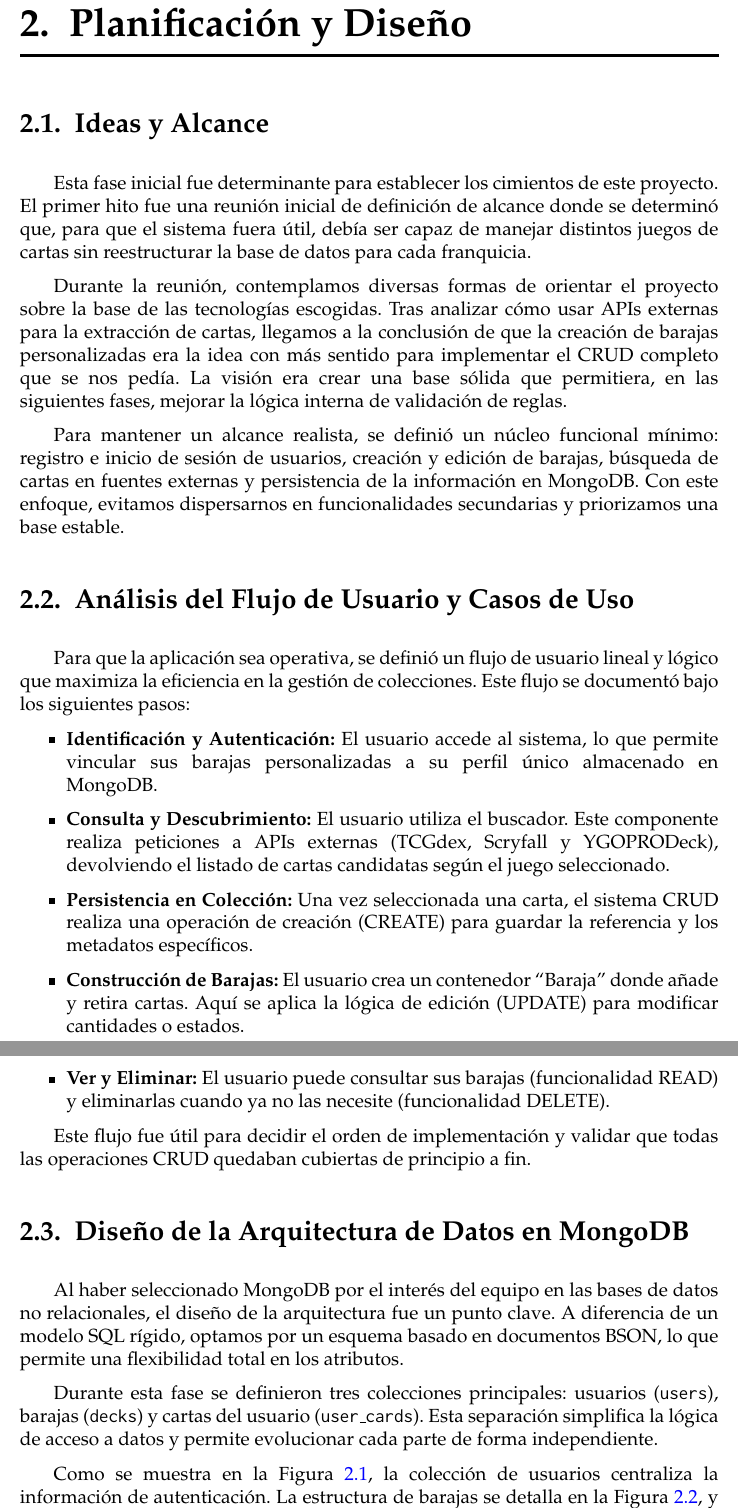
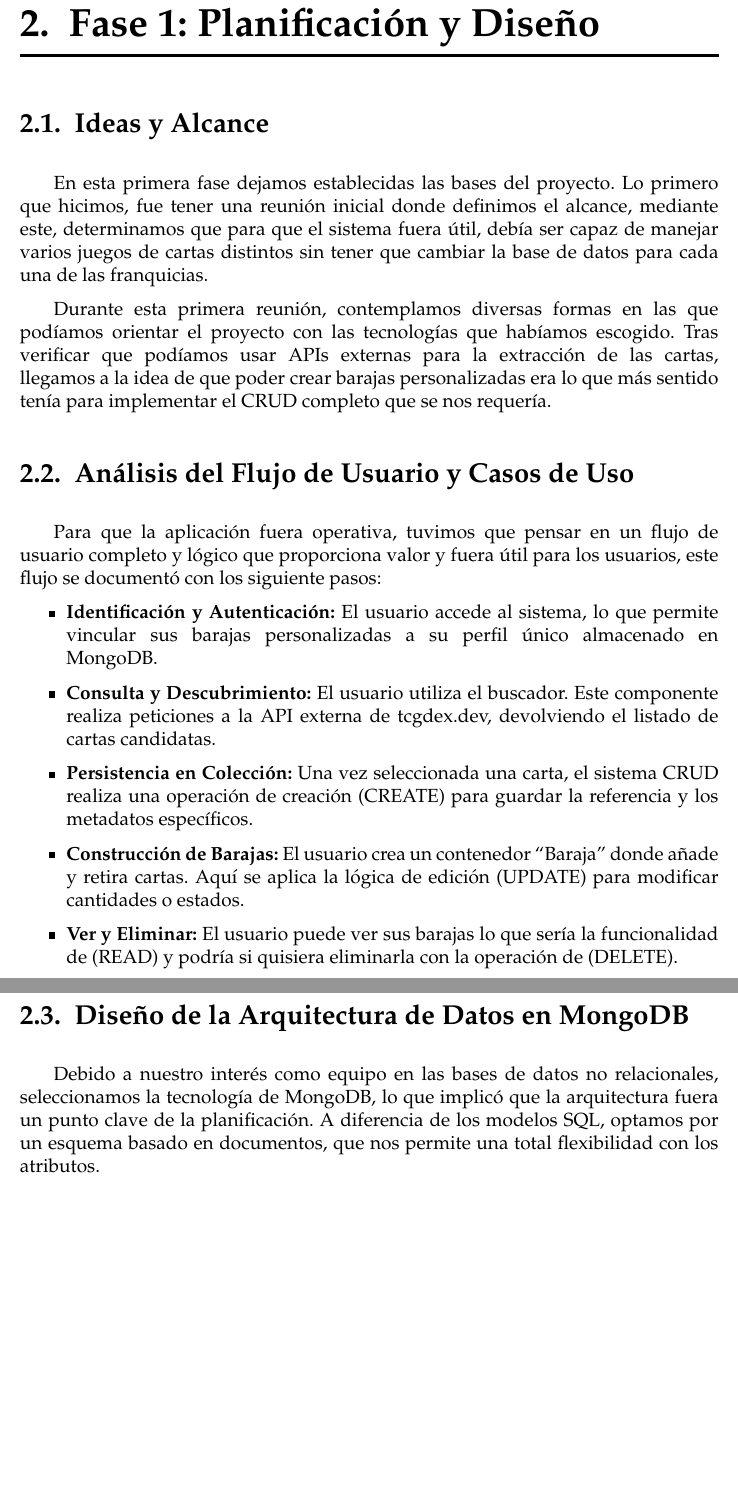
Before and after one commit to germansanchezz/CBD-GR-24, a LaTeX thesis (memoria/Memoria.tex, which reads memoria/sections/02_Planificacion.tex): two parts of pages 4 and 5 of 20, joined at a grey line, cut so that both start at the same text, the shorter picture padded with empty space. Compiled offline with pdfLaTeX.

Commit message:
docs: añadir nueva fase 1

```diff
--- a/memoria/sections/02_Planificacion.tex
+++ b/memoria/sections/02_Planificacion.tex
@@ -1,67 +1,26 @@
-\chapter{Planificación y Diseño}\label{cap:planificacion}
+\chapter{Fase 1: Planificación y Diseño}\label{cap:planificacion}
 
 \section{Ideas y Alcance}
 
-Esta fase inicial fue determinante para establecer los cimientos de este proyecto. El
-primer hito fue una reunión inicial de definición de alcance donde se determinó que,
-para que el sistema fuera útil, debía ser capaz de manejar distintos juegos de cartas
-sin reestructurar la base de datos para cada franquicia.
+En esta primera fase dejamos establecidas las bases del proyecto. Lo primero que hicimos, fue tener una reunión inicial donde definimos el alcance, mediante este, determinamos que para que el sistema fuera útil, debía ser capaz de manejar varios juegos de cartas distintos sin tener que cambiar la base de datos para cada una de las franquicias.
 
-Durante la reunión, contemplamos diversas formas de orientar el proyecto sobre la
-base de las tecnologías escogidas. Tras analizar cómo usar APIs externas para la
-extracción de cartas, llegamos a la conclusión de que la creación de barajas
-personalizadas era la idea con más sentido para implementar el CRUD completo que se
-nos pedía. La visión era crear una base sólida que permitiera, en las siguientes
-fases, mejorar la lógica interna de validación de reglas.
-
-Para mantener un alcance realista, se definió un núcleo funcional mínimo: registro e
-inicio de sesión de usuarios, creación y edición de barajas, búsqueda de cartas en
-fuentes externas y persistencia de la información en MongoDB. Con este enfoque,
-evitamos dispersarnos en funcionalidades secundarias y priorizamos una base estable.
+Durante esta primera reunión, contemplamos diversas formas en las que podíamos orientar el proyecto con las tecnologías que habíamos escogido. Tras verificar que podíamos usar APIs externas para la extracción de las cartas, llegamos a la idea de que poder crear barajas personalizadas era lo que más sentido tenía para implementar el CRUD completo que se nos requería.
 
 \section{Análisis del Flujo de Usuario y Casos de Uso}
 
-Para que la aplicación sea operativa, se definió un flujo de usuario lineal y lógico
-que maximiza la eficiencia en la gestión de colecciones. Este flujo se documentó bajo
-los siguientes pasos:
+Para que la aplicación fuera operativa, tuvimos que pensar en un flujo de usuario completo y lógico que proporciona valor y fuera útil para los usuarios, este flujo se documentó con los siguiente pasos:
 
 \begin{itemize}
-	\item \textbf{Identificación y Autenticación:} El usuario accede al sistema, lo
-	que permite vincular sus barajas personalizadas a su perfil único almacenado en
-	MongoDB.
-	\item \textbf{Consulta y Descubrimiento:} El usuario utiliza el buscador. Este
-	componente realiza peticiones a APIs externas (TCGdex, Scryfall y YGOPRODeck),
-	devolviendo el listado de cartas candidatas según el juego seleccionado.
-	\item \textbf{Persistencia en Colección:} Una vez seleccionada una carta, el
-	sistema CRUD realiza una operación de creación (CREATE) para guardar la referencia
-	y los metadatos específicos.
-	\item \textbf{Construcción de Barajas:} El usuario crea un contenedor
-	``Baraja'' donde añade y retira cartas. Aquí se aplica la lógica de edición
-	(UPDATE) para modificar cantidades o estados.
-	\item \textbf{Ver y Eliminar:} El usuario puede consultar sus barajas
-	(funcionalidad READ) y eliminarlas cuando ya no las necesite (funcionalidad
-	DELETE).
+    \item \textbf{Identificación y Autenticación:} El usuario accede al sistema, lo que permite vincular sus barajas personalizadas a su perfil único almacenado en MongoDB.
+    \item \textbf{Consulta y Descubrimiento:} El usuario utiliza el buscador. Este componente realiza peticiones a la API externa de tcgdex.dev, devolviendo el listado de cartas candidatas.
+    \item \textbf{Persistencia en Colección:} Una vez seleccionada una carta, el sistema CRUD realiza una operación de creación (CREATE) para guardar la referencia y los metadatos específicos.
+    \item \textbf{Construcción de Barajas:} El usuario crea un contenedor ``Baraja'' donde añade y retira cartas. Aquí se aplica la lógica de edición (UPDATE) para modificar cantidades o estados.
+    \item \textbf{Ver y Eliminar:} El usuario puede ver sus barajas lo que sería la funcionalidad de (READ) y podría si quisiera eliminarla con la operación de (DELETE).
 \end{itemize}
-
-Este flujo fue útil para decidir el orden de implementación y validar que todas las
-operaciones CRUD quedaban cubiertas de principio a fin.
 
 \section{Diseño de la Arquitectura de Datos en MongoDB}
 
-Al haber seleccionado MongoDB por el interés del equipo en las bases de datos no
-relacionales, el diseño de la arquitectura fue un punto clave. A diferencia de un
-modelo SQL rígido, optamos por un esquema basado en documentos BSON, lo que permite
-una flexibilidad total en los atributos.
-
-Durante esta fase se definieron tres colecciones principales: usuarios
-(\texttt{users}), barajas (\texttt{decks}) y cartas del usuario
-(\texttt{user\_cards}). Esta separación simplifica la lógica de acceso a datos y
-permite evolucionar cada parte de forma independiente.
-
-Como se muestra en la Figura \ref{fig:plan-modelo-user}, la colección de usuarios
-centraliza la información de autenticación. La estructura de barajas se detalla en la Figura
-\ref{fig:plan-modelo-deck}, y el modelo de cartas asociadas al usuario se recoge en
-la Figura \ref{fig:plan-modelo-user-card}.
+Debido a nuestro interés como equipo en las bases de datos no relacionales, seleccionamos la tecnología de MongoDB, lo que implicó que la arquitectura fuera un punto clave de la planificación. A diferencia de los modelos SQL, optamos por un esquema basado en documentos, que nos permite una total flexibilidad con los atributos.
 
 \begin{figure}[H]
 	\centering
```
Also changed, not shown: memoria/Memoria.pdf, memoria/sections/02_Planificacion.tex (33 more changed lines).
